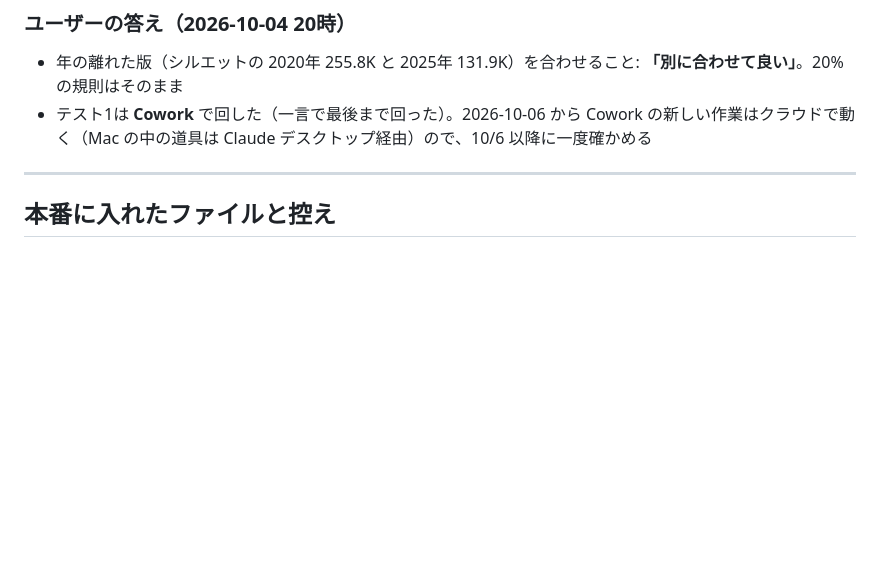
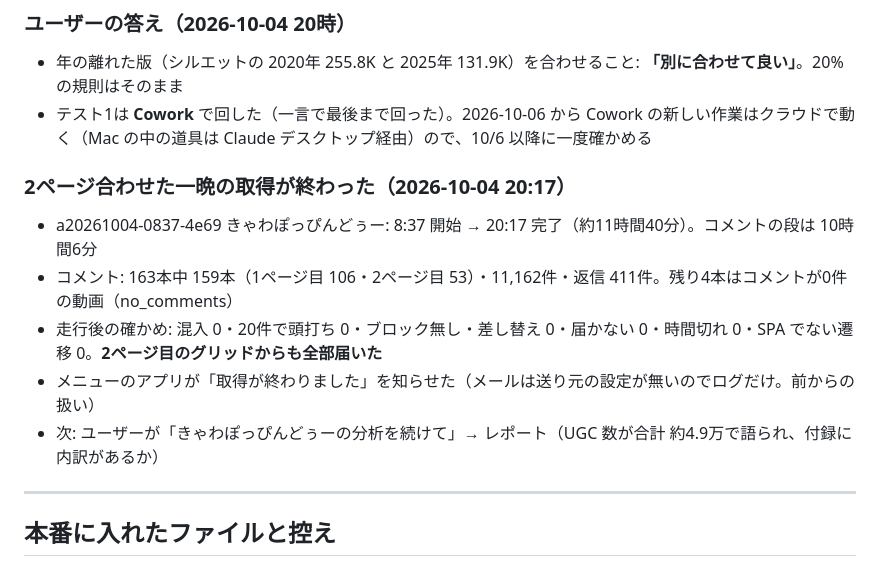
Before and after one commit to astrowidow/TikTok-ugc-analyzer, a Markdown page: docs/STAGE4_LOG.md, the part around the change. Rendered like a GitHub page; blank space fills up the shorter version.

Commit message:
作業記録: 2ページ合わせた一晩の取得が終わった（混入0・頭打ち0・ブロック無し）
Co-Authored-By: Claude Opus 5.5 <noreply@anthropic.com>

```diff
--- a/docs/STAGE4_LOG.md
+++ b/docs/STAGE4_LOG.md
@@ -454,6 +454,14 @@ Claude デスクトップを開き直し（2回）／運営向けメニューの
 - 年の離れた版（シルエットの 2020年 255.8K と 2025年 131.9K）を合わせること: **「別に合わせて良い」**。20% の規則はそのまま
 - テスト1は **Cowork** で回した（一言で最後まで回った）。2026-10-06 から Cowork の新しい作業はクラウドで動く（Mac の中の道具は Claude デスクトップ経由）ので、10/6 以降に一度確かめる
 
+### 2ページ合わせた一晩の取得が終わった（2026-10-04 20:17）
+
+- a20261004-0837-4e69 きゃわぽっぴんどぅー: 8:37 開始 → 20:17 完了（約11時間40分）。コメントの段は 10時間6分
+- コメント: 163本中 159本（1ページ目 106・2ページ目 53）・11,162件・返信 411件。残り4本はコメントが0件の動画（no_comments）
+- 走行後の確かめ: 混入 0・20件で頭打ち 0・ブロック無し・差し替え 0・届かない 0・時間切れ 0・SPA でない遷移 0。**2ページ目のグリッドからも全部届いた**
+- メニューのアプリが「取得が終わりました」を知らせた（メールは送り元の設定が無いのでログだけ。前からの扱い）
+- 次: ユーザーが「きゃわぽっぴんどぅーの分析を続けて」→ レポート（UGC 数が合計 約4.9万で語られ、付録に内訳があるか）
+
 ---
 
 ## 本番に入れたファイルと控え
```
